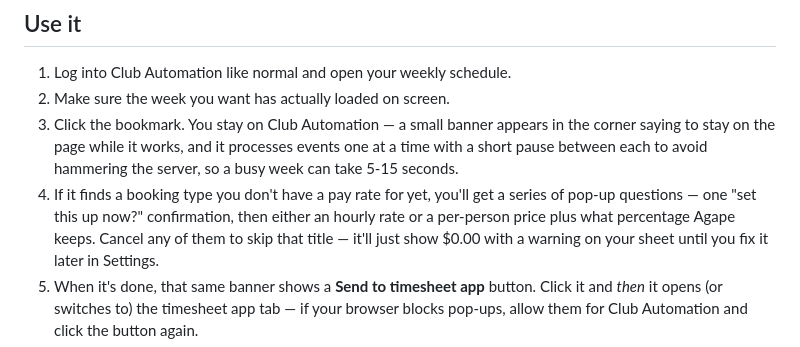
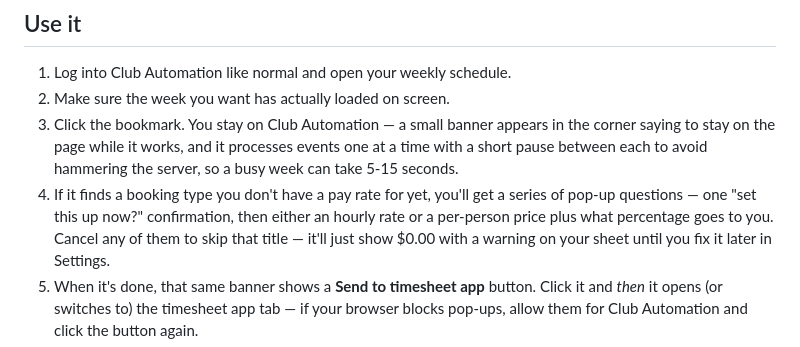
Before and after one commit to fvaldecan/agape-timesheet-generator, a Markdown page: BOOKMARKLET.md, the part around the change. Drawn GitHub-style.

```diff
--- a/BOOKMARKLET.md
+++ b/BOOKMARKLET.md
@@ -64,7 +64,7 @@ boundary, check DevTools → Network on a real click and compare.
 4. If it finds a booking type you don't have a pay rate for yet, you'll
    get a series of pop-up questions — one "set this up now?" confirmation,
    then either an hourly rate or a per-person price plus what percentage
-   Agape keeps. Cancel any of them to skip that title — it'll just show
+   goes to you. Cancel any of them to skip that title — it'll just show
    $0.00 with a warning on your sheet until you fix it later in Settings.
 5. When it's done, that same banner shows a **Send to timesheet app**
    button. Click it and *then* it opens (or switches to) the timesheet app
```
Also changed, not shown: README.md (+44 -27 lines).
